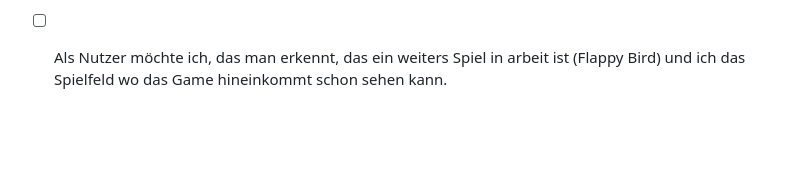
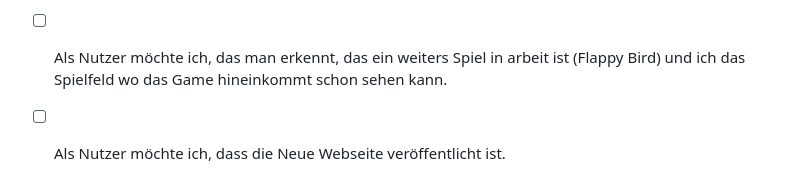
Before and after one commit to ZTCKamikaze/Lernperiode-7, a Markdown page: README.md, the part around the change. Rendered like a GitHub page; blank space fills up the shorter version.

```diff
--- a/README.md
+++ b/README.md
@@ -49,3 +49,4 @@ Als Projekt würde ich meine Gaming Webseite weiter machen, die ist perfekt, da
 - [ ] Als Nutzer möchte ich, dass die Schnelligkeit des Balls im Pong Game ein wenig schneller ist, damit es nicht so lange geht.
 - [ ] Als Nutzer möchte ich, dass das Pong Game, wenn jemand 10 Punkte erreicht, neu anfängt, bzw aufhört
 - [ ] Als Nutzer möchte ich, das man erkennt, das ein weiters Spiel in arbeit ist (Flappy Bird) und ich das Spielfeld wo das Game hineinkommt schon sehen kann.
+- [ ] Als Nutzer möchte ich, dass die Neue Webseite veröffentlicht ist.
```
